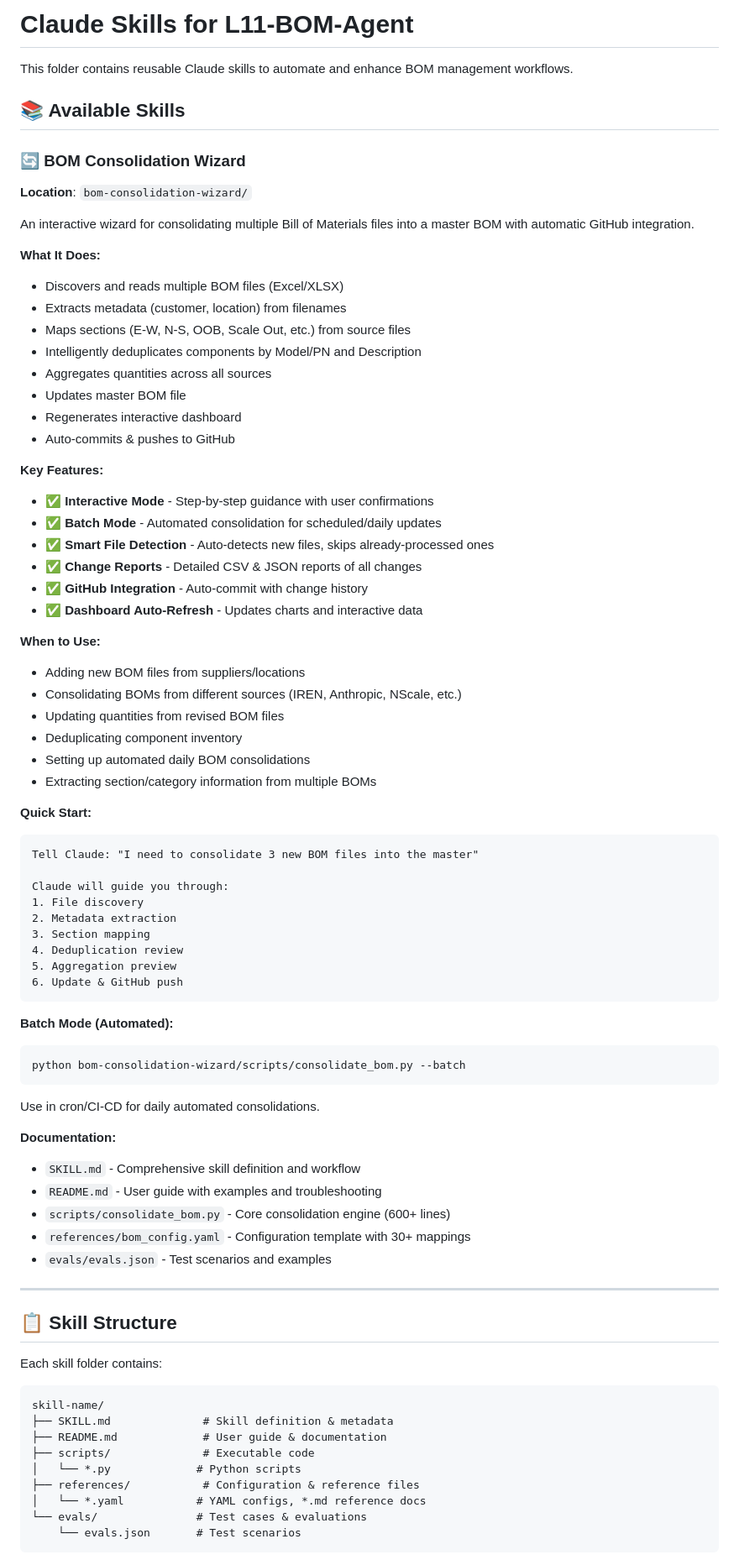
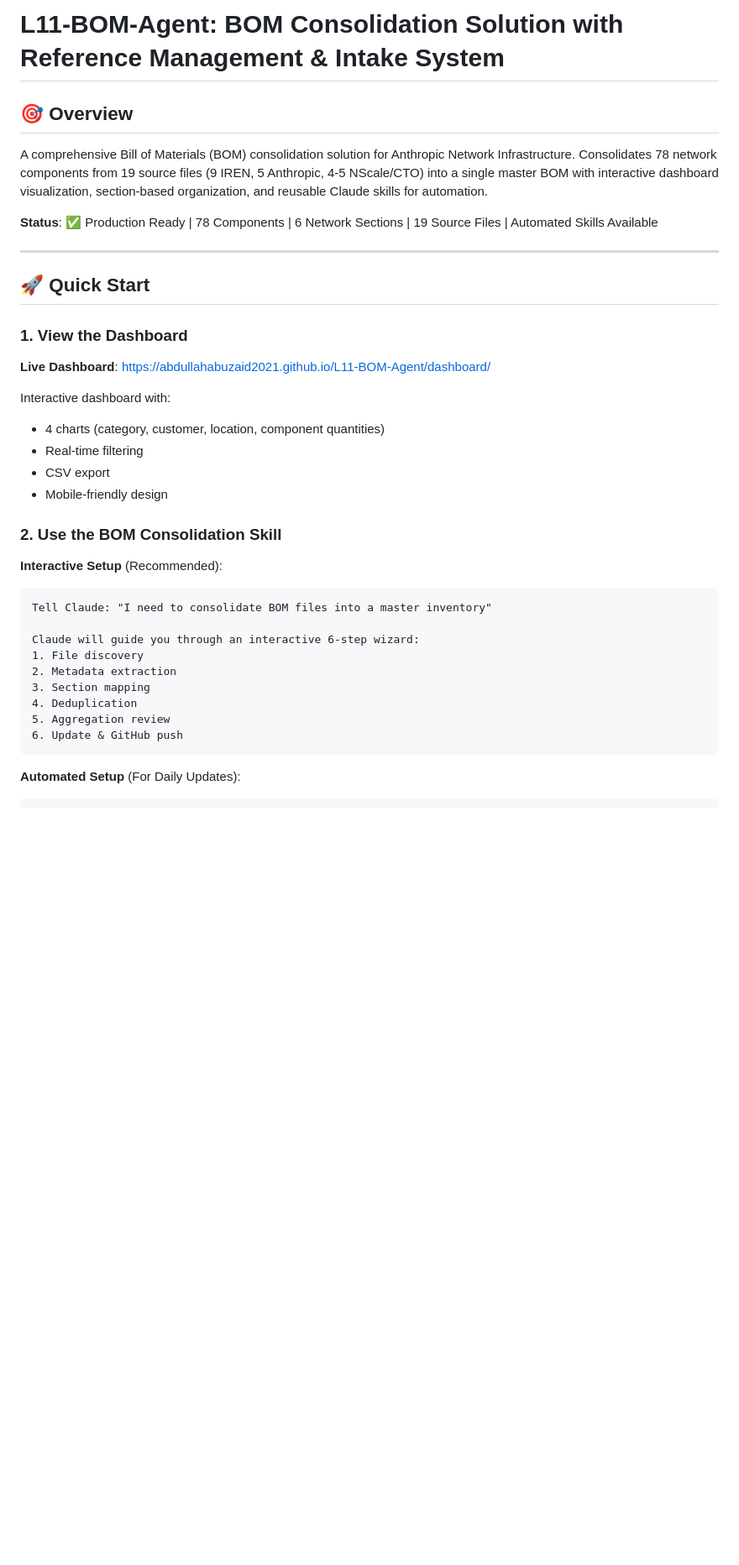
Before and after one commit to Abdullahabuzaid2021/L11-BOM-Agent, a Markdown page: skill/README.md, the part around one of its changes. Shown at 84% size. Rendered like a GitHub page; blank space fills up the shorter version.

````diff
--- a/skill/README.md
+++ b/skill/README.md
@@ -1,83 +1,37 @@
-# Claude Skills for L11-BOM-Agent
+# L11-BOM-Agent: BOM Consolidation Solution with Reference Management & Intake System
 
-This folder contains reusable Claude skills to automate and enhance BOM management workflows.
+## 🎯 Overview
 
-## 📚 Available Skills
+A comprehensive Bill of Materials (BOM) consolidation solution for Anthropic Network Infrastructure. Consolidates 78 network components from 19 source files (9 IREN, 5 Anthropic, 4-5 NScale/CTO) into a single master BOM with interactive dashboard visualization, section-based organization, and reusable Claude skills for automation.
 
-### 🔄 BOM Consolidation Wizard
+**Status**: ✅ Production Ready | 78 Components | 6 Network Sections | 19 Source Files | Automated Skills Available
 
-**Location**: `bom-consolidation-wizard/`
+---
 
-An interactive wizard for consolidating multiple Bill of Materials files into a master BOM with automatic GitHub integration.
+## 🚀 Quick Start
 
-**What It Does:**
-- Discovers and reads multiple BOM files (Excel/XLSX)
-- Extracts metadata (customer, location) from filenames
-- Maps sections (E-W, N-S, OOB, Scale Out, etc.) from source files
-- Intelligently deduplicates components by Model/PN and Description
-- Aggregates quantities across all sources
-- Updates master BOM file
-- Regenerates interactive dashboard
-- Auto-commits & pushes to GitHub
+### 1. View the Dashboard
+**Live Dashboard**: https://abdullahabuzaid2021.github.io/L11-BOM-Agent/dashboard/
 
-**Key Features:**
-- ✅ **Interactive Mode** - Step-by-step guidance with user confirmations
-- ✅ **Batch Mode** - Automated consolidation for scheduled/daily updates
-- ✅ **Smart File Detection** - Auto-detects new files, skips already-processed ones
-- ✅ **Change Reports** - Detailed CSV & JSON reports of all changes
-- ✅ **GitHub Integration** - Auto-commit with change history
-- ✅ **Dashboard Auto-Refresh** - Updates charts and interactive data
+Interactive dashboard with:
+- 4 charts (category, customer, location, component quantities)
+- Real-time filtering
+- CSV export
+- Mobile-friendly design
 
-**When to Use:**
-- Adding new BOM files from suppliers/locations
-- Consolidating BOMs from different sources (IREN, Anthropic, NScale, etc.)
-- Updating quantities from revised BOM files
-- Deduplicating component inventory
-- Setting up automated daily BOM consolidations
-- Extracting section/category information from multiple BOMs
+### 2. Use the BOM Consolidation Skill
+**Interactive Setup** (Recommended):
+```
+Tell Claude: "I need to consolidate BOM files into a master inventory"
 
-**Quick Start:**
-```
-Tell Claude: "I need to consolidate 3 new BOM files into the master"
-
-Claude will guide you through:
+Claude will guide you through an interactive 6-step wizard:
 1. File discovery
 2. Metadata extraction
 3. Section mapping
-4. Deduplication review
-5. Aggregation preview
+4. Deduplication
+5. Aggregation review
 6. Update & GitHub push
 ```
 
-**Batch Mode (Automated):**
+**Automated Setup** (For Daily Updates):
 ```bash
-python bom-consolidation-wizard/scripts/consolidate_bom.py --batch
-```
-
-Use in cron/CI-CD for daily automated consolidations.
-
-**Documentation:**
-- `SKILL.md` - Comprehensive skill definition and workflow
-- `README.md` - User guide with examples and troubleshooting
-- `scripts/consolidate_bom.py` - Core consolidation engine (600+ lines)
-- `references/bom_config.yaml` - Configuration template with 30+ mappings
-- `evals/evals.json` - Test scenarios and examples
-
----
-
-## 📋 Skill Structure
-
-Each skill folder contains:
-
-```
-skill-name/
-├── SKILL.md              # Skill definition & metadata
-├── README.md             # User guide & documentation
-├── scripts/              # Executable code
-│   └── *.py             # Python scripts
-├── references/           # Configuration & reference files
-│   └── *.yaml           # YAML configs, *.md reference docs
-└── evals/               # Test cases & evaluations
-    └── evals.json       # Test scenarios
-```
-
````
Also changed, not shown: other parts of skill/README.md (+320 -132 lines).
